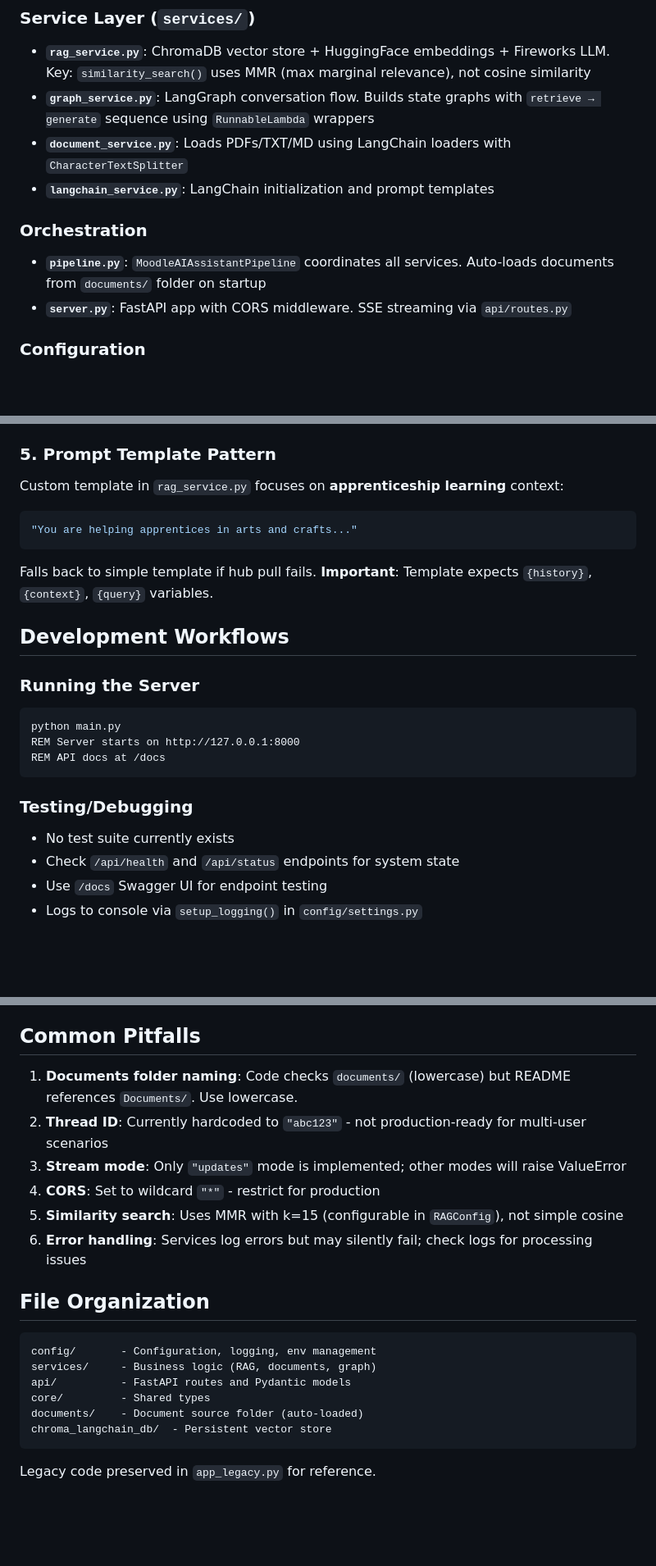
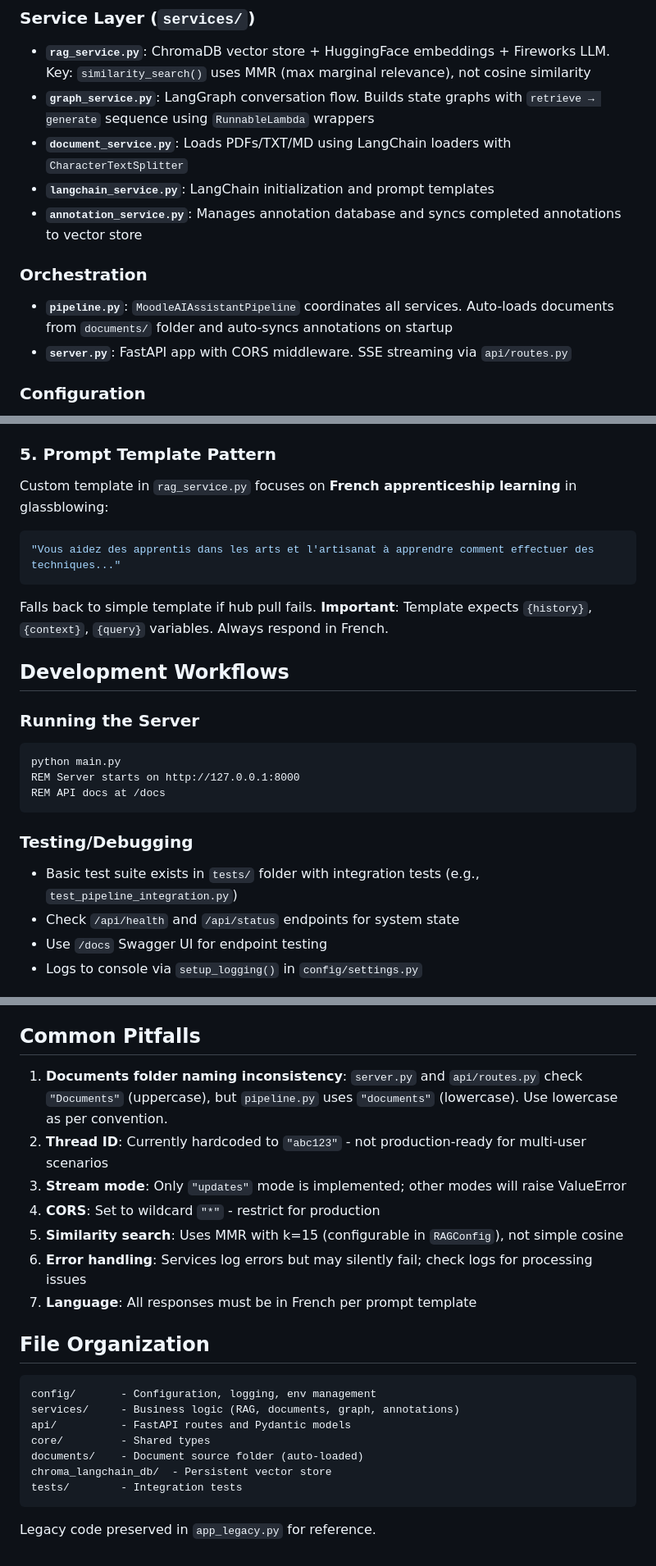
Before and after one commit to Somekindofa/moodle_ai_assistant, a Markdown page: .github/copilot-instructions.md, 3 parts joined by grey strips. Shown at 82% size. Drawn GitHub-style; blank space fills up the shorter version.

Commit message:
Update copilot instructions to include annotation service details and clarify document folder naming conventions

````diff
--- a/.github/copilot-instructions.md
+++ b/.github/copilot-instructions.md
@@ -13,9 +13,10 @@ A RAG-powered FastAPI backend that streams LLM responses to a Moodle JavaScript
 - **`graph_service.py`**: LangGraph conversation flow. Builds state graphs with `retrieve → generate` sequence using `RunnableLambda` wrappers
 - **`document_service.py`**: Loads PDFs/TXT/MD using LangChain loaders with `CharacterTextSplitter`
 - **`langchain_service.py`**: LangChain initialization and prompt templates
+- **`annotation_service.py`**: Manages annotation database and syncs completed annotations to vector store
 
 ### Orchestration
-- **`pipeline.py`**: `MoodleAIAssistantPipeline` coordinates all services. Auto-loads documents from `documents/` folder on startup
+- **`pipeline.py`**: `MoodleAIAssistantPipeline` coordinates all services. Auto-loads documents from `documents/` folder and auto-syncs annotations on startup
 - **`server.py`**: FastAPI app with CORS middleware. SSE streaming via `api/routes.py`
 
 ### Configuration
@@ -48,11 +50,11 @@ Check `api/routes.py::check_documents_folder()` and `/api/status` endpoint
 - Vector store persists to `./chroma_langchain_db/`
 
 ### 5. Prompt Template Pattern
-Custom template in `rag_service.py` focuses on **apprenticeship learning** context:
+Custom template in `rag_service.py` focuses on **French apprenticeship learning** in glassblowing:
 ```python
-"You are helping apprentices in arts and crafts..."
+"Vous aidez des apprentis dans les arts et l'artisanat à apprendre comment effectuer des techniques..."
 ```
-Falls back to simple template if hub pull fails. **Important**: Template expects `{history}`, `{context}`, `{query}` variables.
+Falls back to simple template if hub pull fails. **Important**: Template expects `{history}`, `{context}`, `{query}` variables. Always respond in French.
 
 ## Development Workflows
 
@@ -64,7 +66,7 @@ REM API docs at /docs
 ```
 
 ### Testing/Debugging
-- No test suite currently exists
+- Basic test suite exists in `tests/` folder with integration tests (e.g., `test_pipeline_integration.py`)
 - Check `/api/health` and `/api/status` endpoints for system state
 - Use `/docs` Swagger UI for endpoint testing
 - Logs to console via `setup_logging()` in `config/settings.py`
@@ -97,22 +99,24 @@ REM API docs at /docs
 
 ## Common Pitfalls
 
-1. **Documents folder naming**: Code checks `documents/` (lowercase) but README references `Documents/`. Use lowercase.
+1. **Documents folder naming inconsistency**: `server.py` and `api/routes.py` check `"Documents"` (uppercase), but `pipeline.py` uses `"documents"` (lowercase). Use lowercase as per convention.
 2. **Thread ID**: Currently hardcoded to `"abc123"` - not production-ready for multi-user scenarios
 3. **Stream mode**: Only `"updates"` mode is implemented; other modes will raise ValueError
 4. **CORS**: Set to wildcard `"*"` - restrict for production
 5. **Similarity search**: Uses MMR with k=15 (configurable in `RAGConfig`), not simple cosine
 6. **Error handling**: Services log errors but may silently fail; check logs for processing issues
+7. **Language**: All responses must be in French per prompt template
 
 ## File Organization
 
 ```
 config/       - Configuration, logging, env management
-services/     - Business logic (RAG, documents, graph)
+services/     - Business logic (RAG, documents, graph, annotations)
 api/          - FastAPI routes and Pydantic models
 core/         - Shared types
 documents/    - Document source folder (auto-loaded)
 chroma_langchain_db/  - Persistent vector store
+tests/        - Integration tests
 ```
 
 Legacy code preserved in `app_legacy.py` for reference.
````
Also changed, not shown: other parts of .github/copilot-instructions.md (+2 -1 lines).
